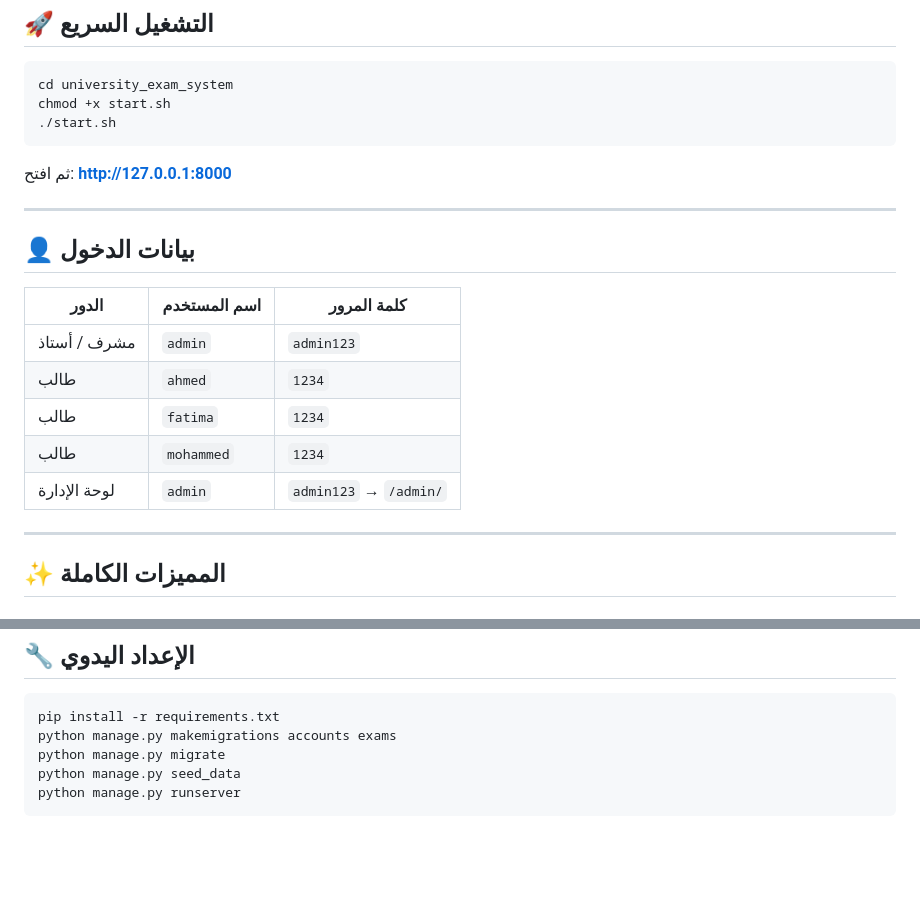
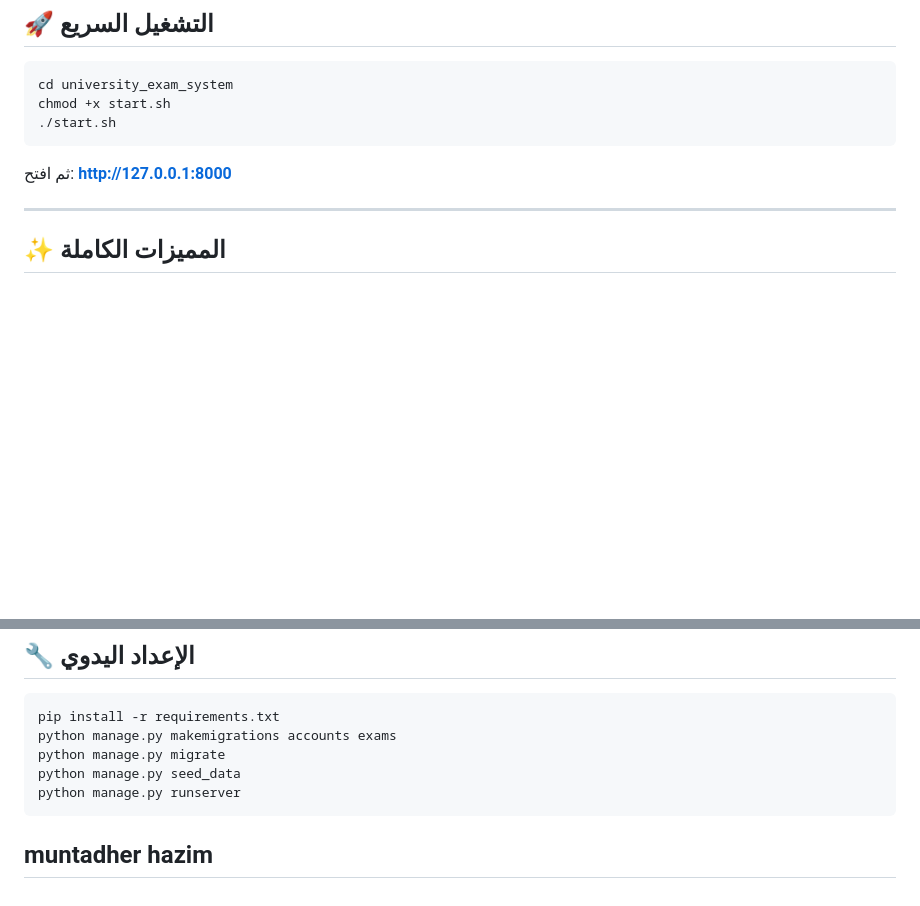
Before and after one commit to MUNTADHERHAZIM/university_exam_system, a Markdown page: README.md, 2 parts joined by grey strips. Rendered like a GitHub page; blank space fills up the shorter version.

````diff
--- a/README.md
+++ b/README.md
@@ -14,18 +14,6 @@ chmod +x start.sh
 ```
 
 ثم افتح: **http://127.0.0.1:8000**
-
----
-
-## 👤 بيانات الدخول
-
-| الدور | اسم المستخدم | كلمة المرور |
-|-------|-------------|-------------|
-| مشرف / أستاذ | `admin` | `admin123` |
-| طالب | `ahmed` | `1234` |
-| طالب | `fatima` | `1234` |
-| طالب | `mohammed` | `1234` |
-| لوحة الإدارة | `admin` | `admin123` → `/admin/` |
 
 ---
 
@@ -122,3 +110,4 @@ python manage.py migrate
 python manage.py seed_data
 python manage.py runserver
 ```
+## muntadher hazim
````
